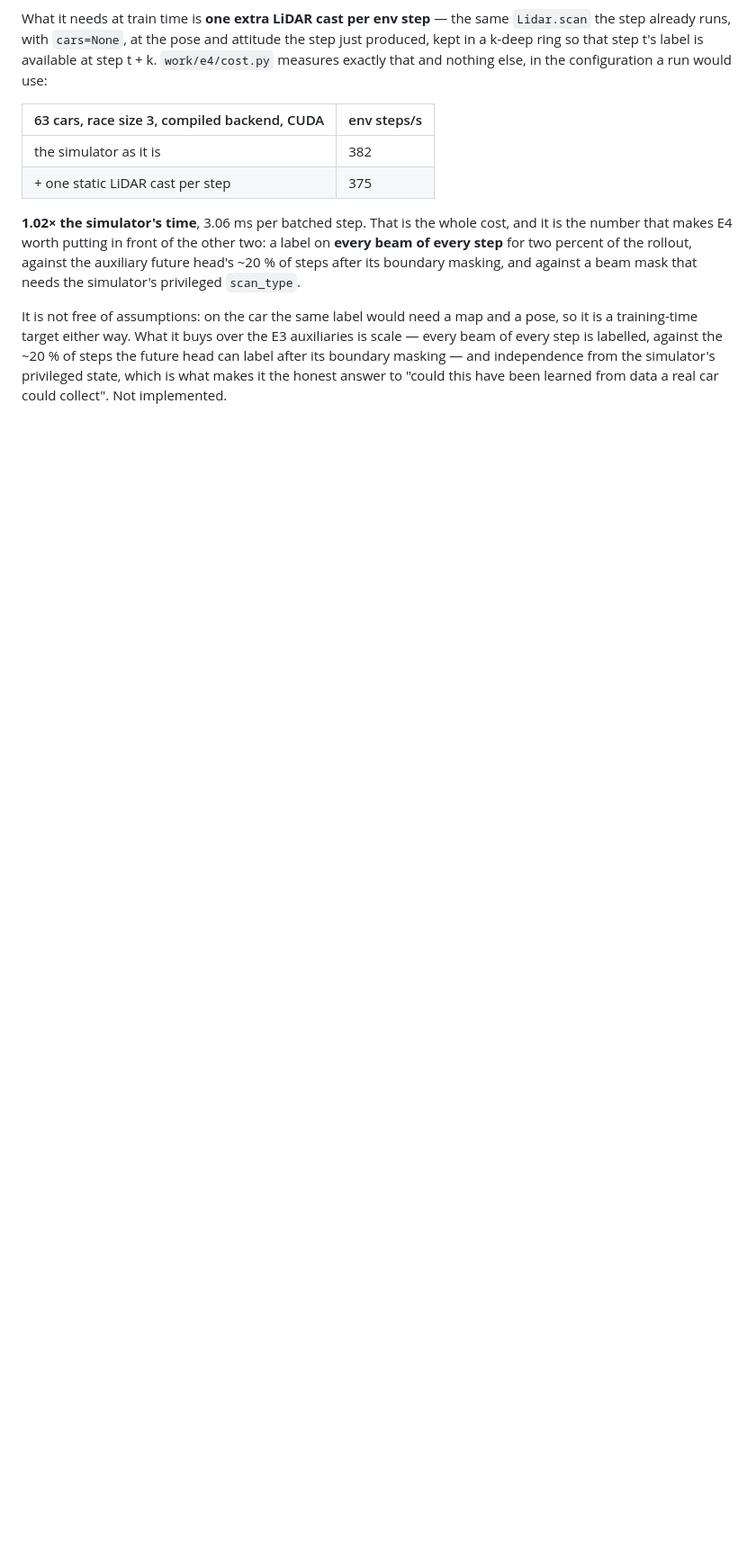
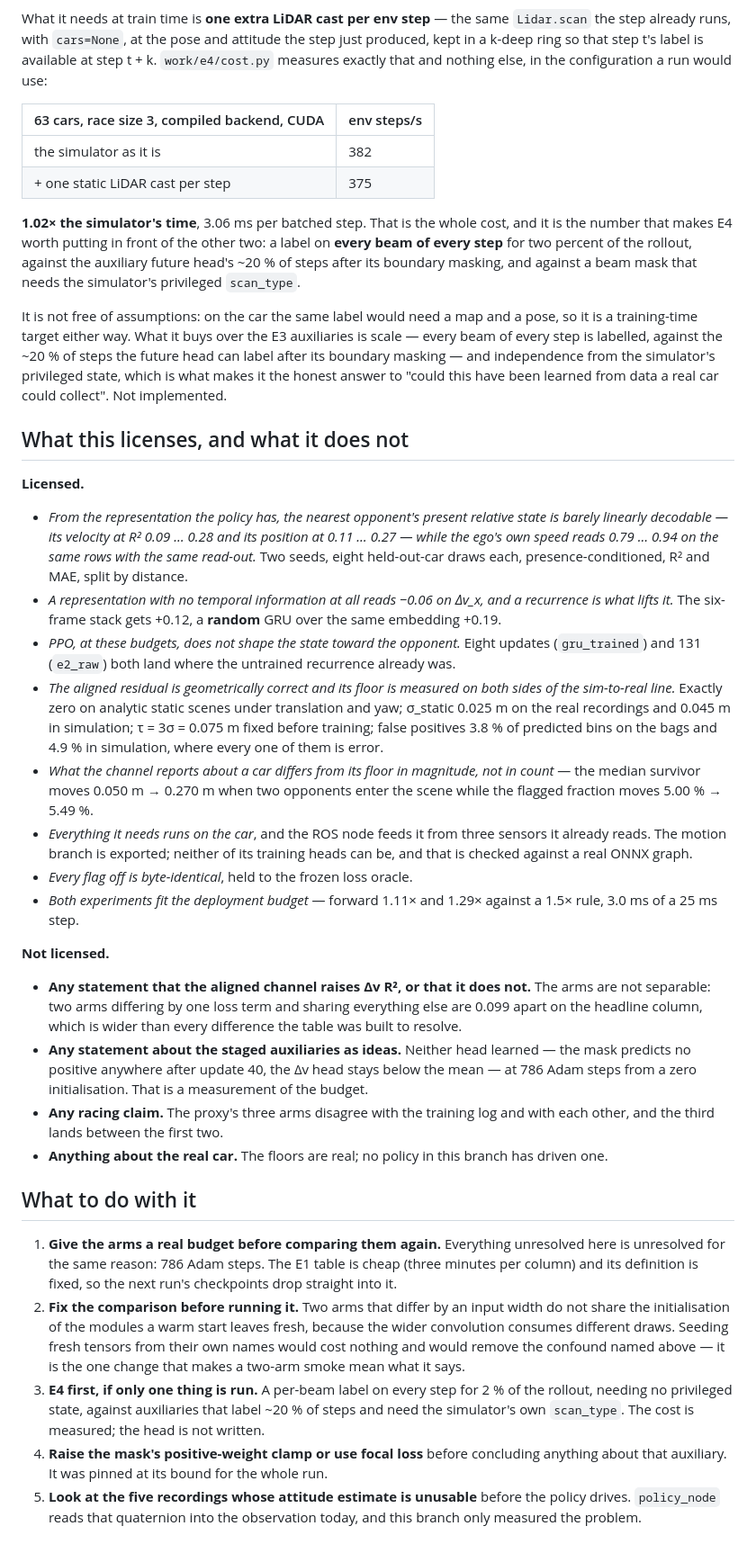
Before and after one commit to shchon11/F1tenth_E2E, a Markdown page: docs/research/motion-memory-2026-09-14.md, the part around the change. Shown at 90% size. GitHub-like rendering; blank space fills up the shorter version.

Commit message:
What the note licenses, and the five things to do next
The licensed list is the measurements with their protocol attached. The not-licensed list is led by
the one the reader would otherwise take away: nothing here says the aligned channel raises Dv R2 or
that it does not, because two arms differing by one loss term are further apart than any difference
the table was built to resolve.

The next steps are ordered by what would change an answer rather than by what would be interesting:
give the arms a real budget, fix the initialisation confound BEFORE running them so the comparison
means what it says, and run E4 first if only one thing runs -- a per-beam label on every step for two
percent of the rollout and no privileged state.

Co-Authored-By: Claude Opus 5 <noreply@anthropic.com>
Claude-Session: https://claude.ai/code/session_014A1KzTMUx47Kifah1BxUYo

```diff
--- a/docs/research/motion-memory-2026-09-14.md
+++ b/docs/research/motion-memory-2026-09-14.md
@@ -658,3 +658,61 @@ training-time target either way. What it buys over the E3 auxiliaries is scale
 step is labelled, against the ~20 % of steps the future head can label after its boundary masking —
 and independence from the simulator's privileged state, which is what makes it the honest answer to
 "could this have been learned from data a real car could collect". Not implemented.
+
+
+## What this licenses, and what it does not
+
+**Licensed.**
+
+* *From the representation the policy has, the nearest opponent's present relative state is barely
+  linearly decodable — its velocity at R² 0.09 … 0.28 and its position at 0.11 … 0.27 — while the
+  ego's own speed reads 0.79 … 0.94 on the same rows with the same read-out.* Two seeds, eight
+  held-out-car draws each, presence-conditioned, R² and MAE, split by distance.
+* *A representation with no temporal information at all reads −0.06 on Δv_x, and a recurrence is
+  what lifts it.* The six-frame stack gets +0.12, a **random** GRU over the same embedding +0.19.
+* *PPO, at these budgets, does not shape the state toward the opponent.* Eight updates
+  (`gru_trained`) and 131 (`e2_raw`) both land where the untrained recurrence already was.
+* *The aligned residual is geometrically correct and its floor is measured on both sides of the
+  sim-to-real line.* Exactly zero on analytic static scenes under translation and yaw; σ_static
+  0.025 m on the real recordings and 0.045 m in simulation; τ = 3σ = 0.075 m fixed before training;
+  false positives 3.8 % of predicted bins on the bags and 4.9 % in simulation, where every one of
+  them is error.
+* *What the channel reports about a car differs from its floor in magnitude, not in count* — the
+  median survivor moves 0.050 m → 0.270 m when two opponents enter the scene while the flagged
+  fraction moves 5.00 % → 5.49 %.
+* *Everything it needs runs on the car*, and the ROS node feeds it from three sensors it already
+  reads. The motion branch is exported; neither of its training heads can be, and that is checked
+  against a real ONNX graph.
+* *Every flag off is byte-identical*, held to the frozen loss oracle.
+* *Both experiments fit the deployment budget* — forward 1.11× and 1.29× against a 1.5× rule, 3.0 ms
+  of a 25 ms step.
+
+**Not licensed.**
+
+* **Any statement that the aligned channel raises Δv R², or that it does not.** The arms are not
+  separable: two arms differing by one loss term and sharing everything else are 0.099 apart on the
+  headline column, which is wider than every difference the table was built to resolve.
+* **Any statement about the staged auxiliaries as ideas.** Neither head learned — the mask predicts
+  no positive anywhere after update 40, the Δv head stays below the mean — at 786 Adam steps from a
+  zero initialisation. That is a measurement of the budget.
+* **Any racing claim.** The proxy's three arms disagree with the training log and with each other,
+  and the third lands between the first two.
+* **Anything about the real car.** The floors are real; no policy in this branch has driven one.
+
+## What to do with it
+
+1. **Give the arms a real budget before comparing them again.** Everything unresolved here is
+   unresolved for the same reason: 786 Adam steps. The E1 table is cheap (three minutes per column)
+   and its definition is fixed, so the next run's checkpoints drop straight into it.
+2. **Fix the comparison before running it.** Two arms that differ by an input width do not share the
+   initialisation of the modules a warm start leaves fresh, because the wider convolution consumes
+   different draws. Seeding fresh tensors from their own names would cost nothing and would remove
+   the confound named above — it is the one change that makes a two-arm smoke mean what it says.
+3. **E4 first, if only one thing is run.** A per-beam label on every step for 2 % of the rollout,
+   needing no privileged state, against auxiliaries that label ~20 % of steps and need the
+   simulator's own `scan_type`. The cost is measured; the head is not written.
+4. **Raise the mask's positive-weight clamp or use focal loss** before concluding anything about
+   that auxiliary. It was pinned at its bound for the whole run.
+5. **Look at the five recordings whose attitude estimate is unusable** before the policy drives.
+   `policy_node` reads that quaternion into the observation today, and this branch only measured the
+   problem.
```
